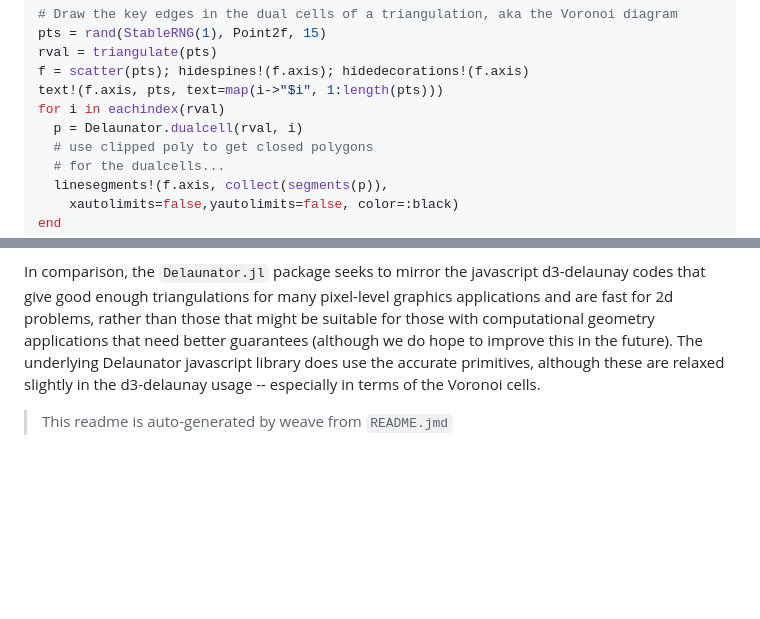
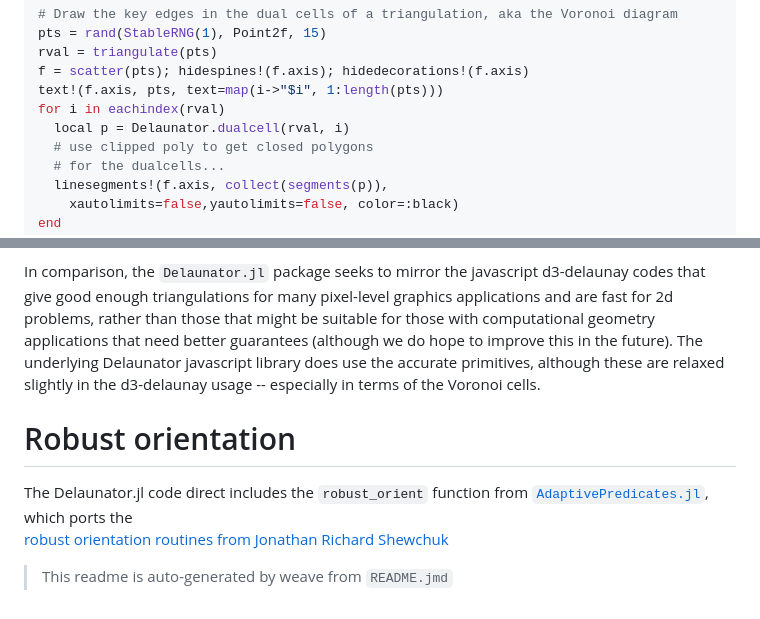
Before and after one commit to JuliaGeometry/Delaunator.jl, a Markdown page: README.md, 2 parts joined by grey strips. Rendered like a GitHub page; blank space fills up the shorter version.

```diff
--- a/README.md
+++ b/README.md
@@ -128,7 +128,7 @@ rval = triangulate(pts)
 f = scatter(pts); hidespines!(f.axis); hidedecorations!(f.axis)
 text!(f.axis, pts, text=map(i->"$i", 1:length(pts)))
 for i in eachindex(rval)
-  p = Delaunator.dualcell(rval, i)
+  local p = Delaunator.dualcell(rval, i)
   # use clipped poly to get closed polygons
   # for the dualcells...
   linesegments!(f.axis, collect(segments(p)),
@@ -207,4 +207,11 @@ might be suitable for those with computational geometry applications that need b
 accurate primitives, although these are relaxed slightly in the d3-delaunay usage -- especially in terms of the
 Voronoi cells.
 
+Robust orientation
+==================
+The Delaunator.jl code direct includes the `robust_orient` function from
+[`AdaptivePredicates.jl`](https://github.com/vchuravy/AdaptivePredicates.jl), which
+ports the
+[robust orientation routines from Jonathan Richard Shewchuk](https://www.cs.cmu.edu/~quake/robust.html)
+
 > This readme is auto-generated by weave from `README.jmd`
```
Also changed, not shown: docs/README_1_1.png, docs/README_3_1.png, docs/README_4_1.png, docs/README_5_1.png, 11 other files.
